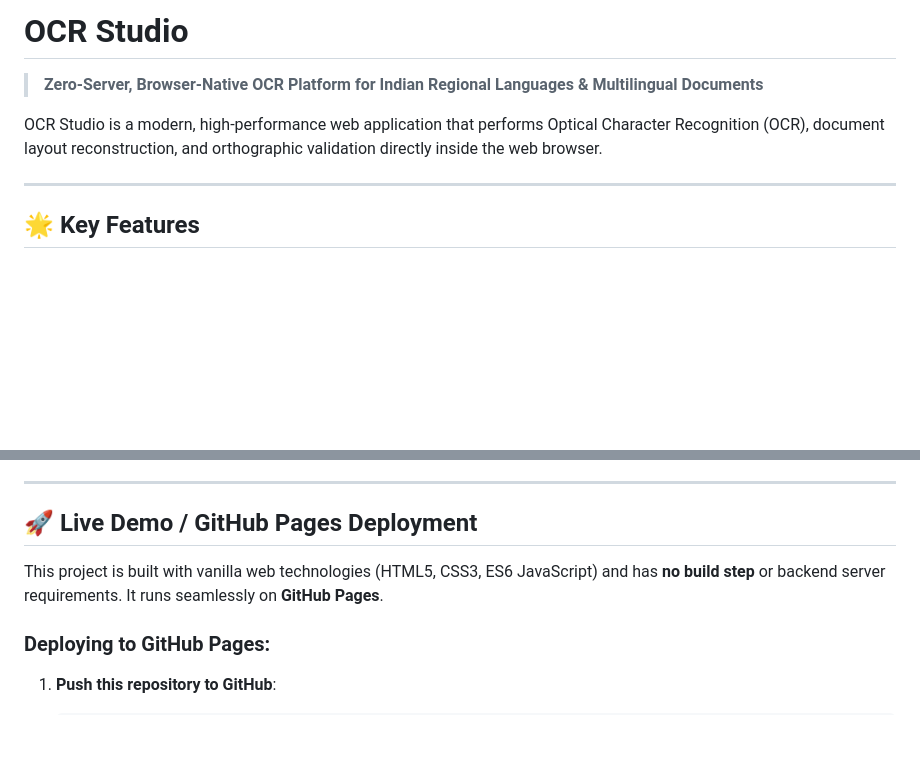
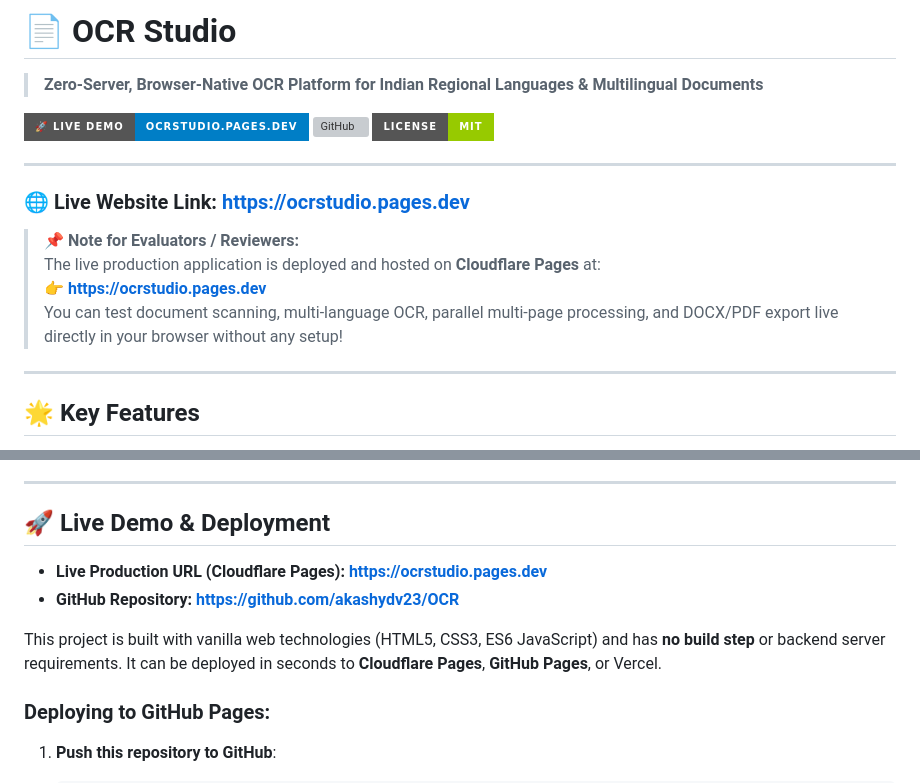
Before and after one commit to akashydv23/OCR, a Markdown page: README.md, 2 parts joined by grey strips. Drawn GitHub-style; badges without logos; blank space fills up the shorter version; grey boxes are pictures that could not be loaded.

Commit message:
docs: add prominent live demo link and reviewer notice to README

```diff
--- a/README.md
+++ b/README.md
@@ -1,8 +1,19 @@
-# OCR Studio
+# 📄 OCR Studio
 
 > **Zero-Server, Browser-Native OCR Platform for Indian Regional Languages & Multilingual Documents**
 
-OCR Studio is a modern, high-performance web application that performs Optical Character Recognition (OCR), document layout reconstruction, and orthographic validation directly inside the web browser.
+[![Live Demo](https://img.shields.io/badge/🚀%20Live%20Demo-ocrstudio.pages.dev-blue?style=for-the-badge&logo=cloudflare)](https://ocrstudio.pages.dev)
+[![GitHub](https://img.shields.io/badge/GitHub-akashydv23%2FOCR-black?style=for-the-badge&logo=github)](https://github.com/akashydv23/OCR)
+[![License: MIT](https://img.shields.io/badge/License-MIT-green.svg?style=for-the-badge)](https://opensource.org/licenses/MIT)
+
+---
+
+### 🌐 **Live Website Link:** [https://ocrstudio.pages.dev](https://ocrstudio.pages.dev)
+
+> **📌 Note for Evaluators / Reviewers:**
+> The live production application is deployed and hosted on **Cloudflare Pages** at:
+> 👉 **[https://ocrstudio.pages.dev](https://ocrstudio.pages.dev)**
+> You can test document scanning, multi-language OCR, parallel multi-page processing, and DOCX/PDF export live directly in your browser without any setup!
 
 ---
 
@@ -28,9 +39,12 @@ OCR Studio is a modern, high-performance web application that performs Optical C
 
 ---
 
-## 🚀 Live Demo / GitHub Pages Deployment
+## 🚀 Live Demo & Deployment
 
-This project is built with vanilla web technologies (HTML5, CSS3, ES6 JavaScript) and has **no build step** or backend server requirements. It runs seamlessly on **GitHub Pages**.
+- **Live Production URL (Cloudflare Pages):** **[https://ocrstudio.pages.dev](https://ocrstudio.pages.dev)**
+- **GitHub Repository:** **[https://github.com/akashydv23/OCR](https://github.com/akashydv23/OCR)**
+
+This project is built with vanilla web technologies (HTML5, CSS3, ES6 JavaScript) and has **no build step** or backend server requirements. It can be deployed in seconds to **Cloudflare Pages**, **GitHub Pages**, or Vercel.
 
 ### Deploying to GitHub Pages:
 
```
